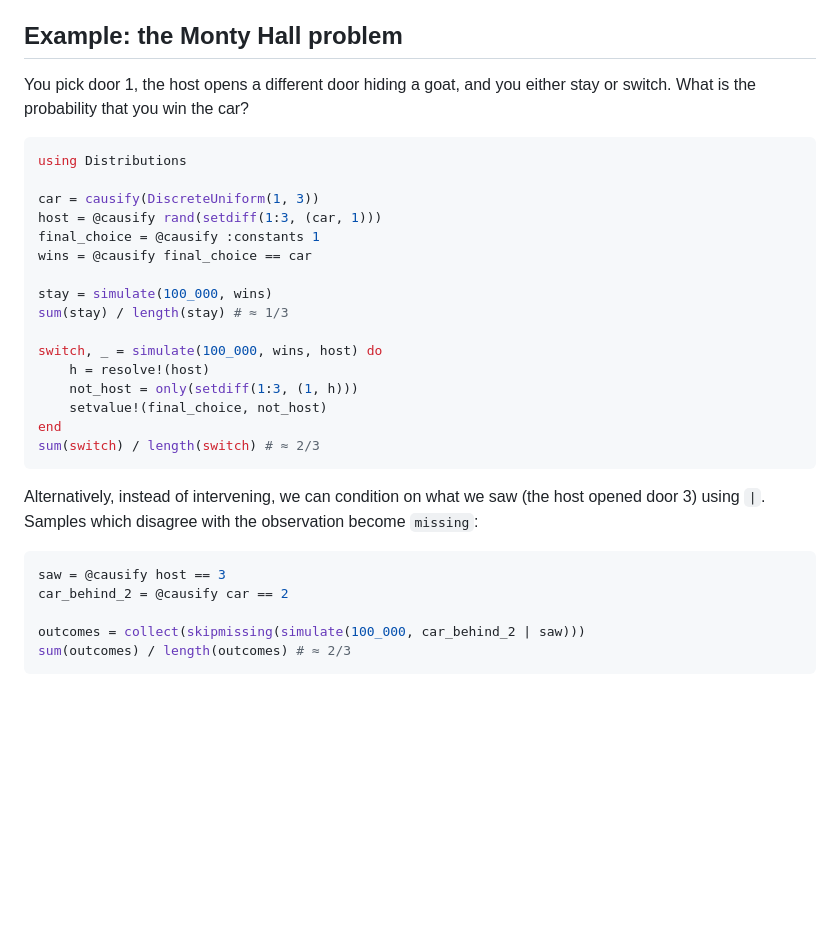
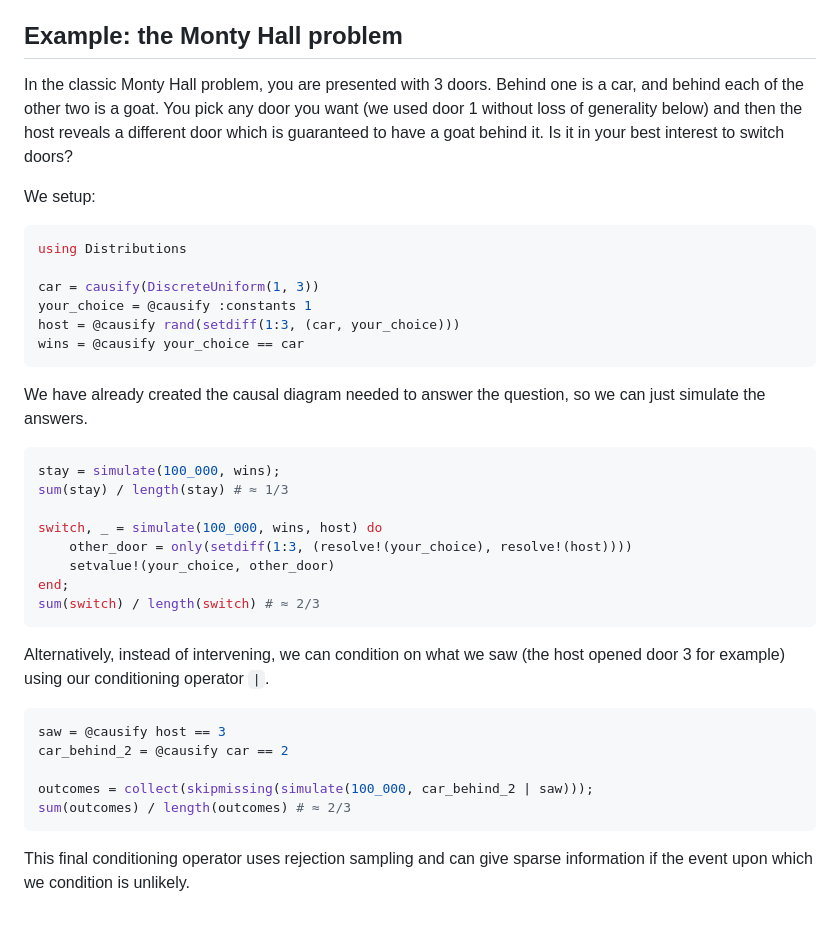
Before and after one commit to TyronCameron/Causifyxion.jl, a Markdown page: README.md, the part around the change. Drawn GitHub-style; blank space fills up the shorter version.

Commit message:
Revise Monty Hall problem section in README
Updated the Monty Hall problem explanation and code examples for clarity and correctness.

````diff
--- a/README.md
+++ b/README.md
@@ -101,33 +101,42 @@ It is crucial that this package mutates the state of Causal Variables, and varia
 
 ## Example: the Monty Hall problem
 
-You pick door 1, the host opens a different door hiding a goat, and you either stay or switch. What is the probability that you win the car?
+In the classic Monty Hall problem, you are presented with 3 doors. Behind one is a car, and behind each of the other two is a goat.
+You pick any door you want (we used door 1 without loss of generality below) and then the host reveals a different door which is guaranteed to have a goat behind it.
+Is it in your best interest to switch doors?
+
+We setup:
 
 ```julia
 using Distributions
 
 car = causify(DiscreteUniform(1, 3))
-host = @causify rand(setdiff(1:3, (car, 1)))
-final_choice = @causify :constants 1
-wins = @causify final_choice == car
+your_choice = @causify :constants 1
+host = @causify rand(setdiff(1:3, (car, your_choice)))
+wins = @causify your_choice == car
+```
 
-stay = simulate(100_000, wins)
+We have already created the causal diagram needed to answer the question, so we can just simulate the answers.
+
+```julia
+stay = simulate(100_000, wins);
 sum(stay) / length(stay) # ≈ 1/3
 
 switch, _ = simulate(100_000, wins, host) do
-    h = resolve!(host)
-    not_host = only(setdiff(1:3, (1, h)))
-    setvalue!(final_choice, not_host)
-end
+    other_door = only(setdiff(1:3, (resolve!(your_choice), resolve!(host))))
+    setvalue!(your_choice, other_door)
+end;
 sum(switch) / length(switch) # ≈ 2/3
 ```
 
-Alternatively, instead of intervening, we can condition on what we saw (the host opened door 3) using `|`. Samples which disagree with the observation become `missing`:
+Alternatively, instead of intervening, we can condition on what we saw (the host opened door 3 for example) using our conditioning operator `|`.
 
 ```julia
 saw = @causify host == 3
 car_behind_2 = @causify car == 2
 
-outcomes = collect(skipmissing(simulate(100_000, car_behind_2 | saw)))
+outcomes = collect(skipmissing(simulate(100_000, car_behind_2 | saw)));
 sum(outcomes) / length(outcomes) # ≈ 2/3
 ```
+
+This final conditioning operator uses rejection sampling and can give sparse information if the event upon which we condition is unlikely.
````
